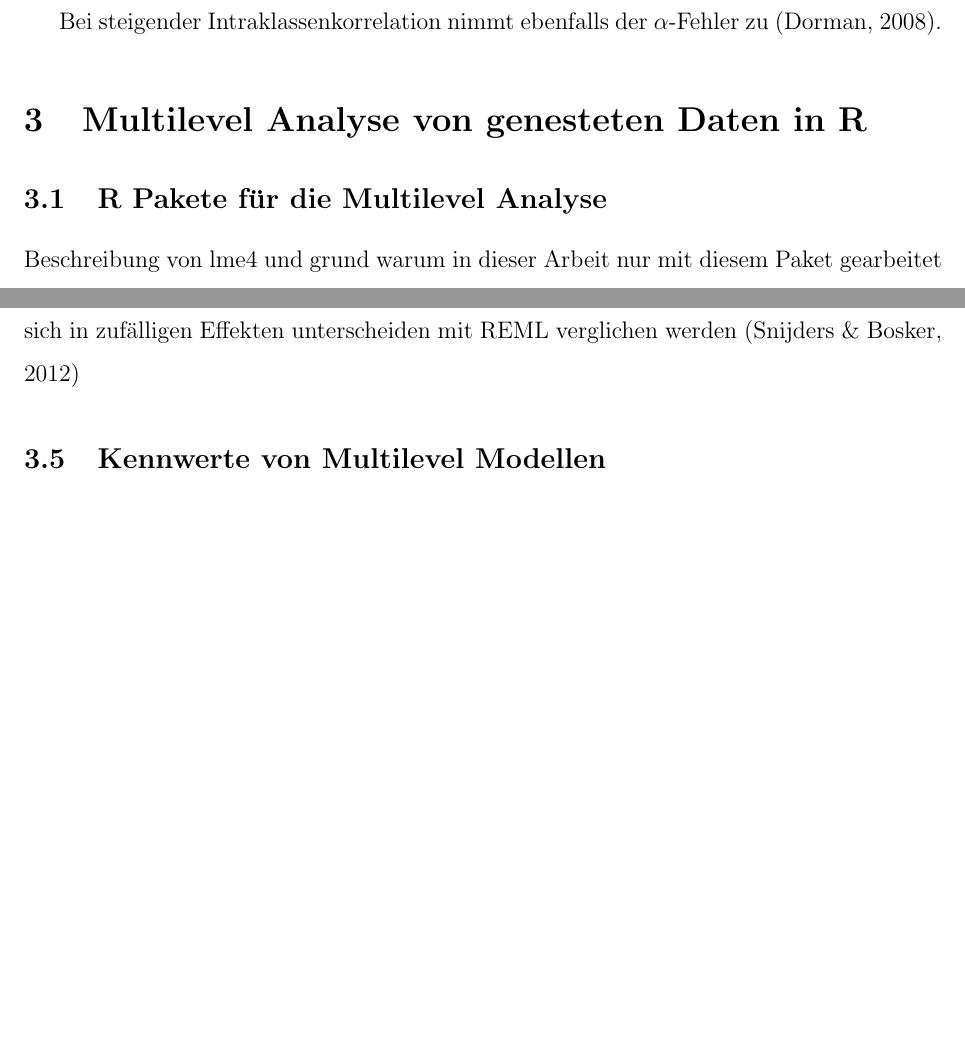
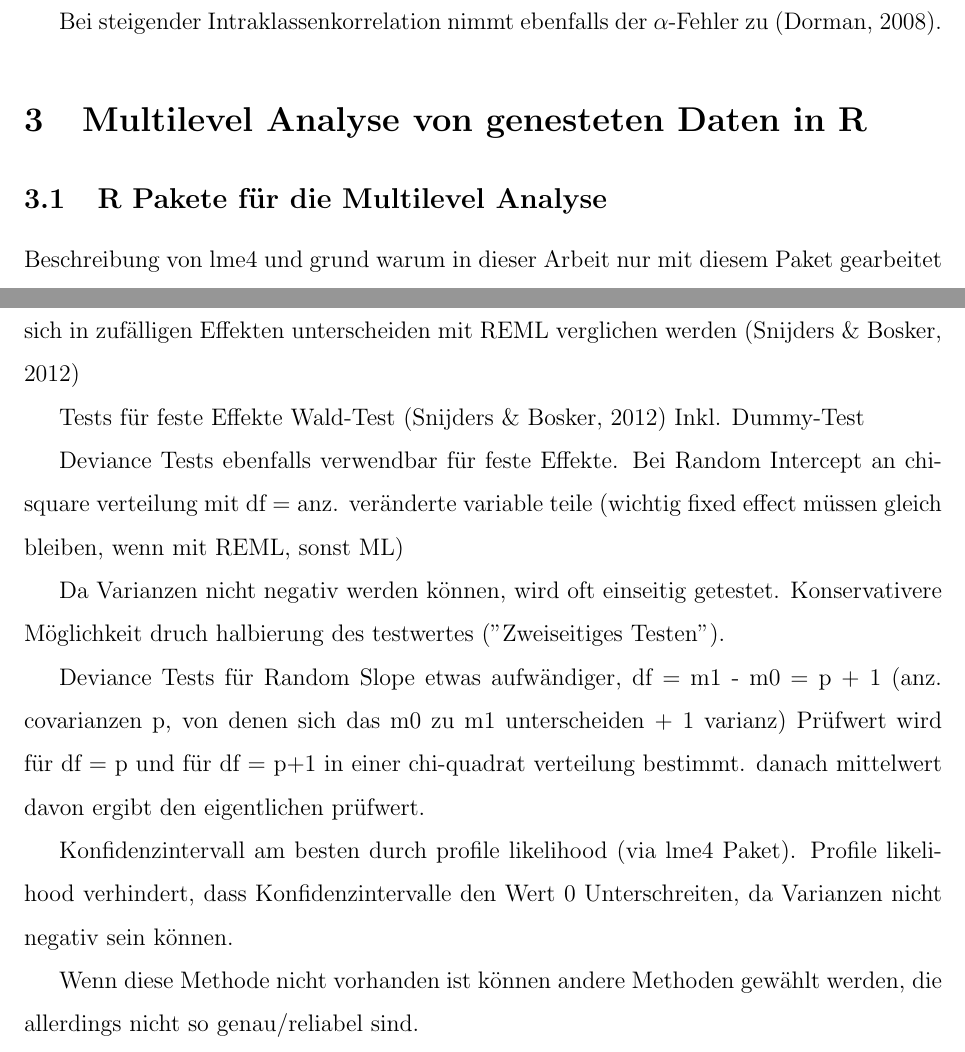
Before and after one commit to noboss93/master_thesis, a LaTeX document (Versionen/masterarbeit_multilevelanalysis.tex): two parts of pages 5 and 6 of 7 before the commit and two parts of pages 5 and 6 of 8 after it, joined at a grey line, cut so that both start at the same text, the shorter picture padded with empty space. Compiled offline with pdfLaTeX.

Commit message:
adding more ideas for model testing

```diff
--- a/Versionen/masterarbeit_multilevelanalysis.tex
+++ b/Versionen/masterarbeit_multilevelanalysis.tex
@@ -49,7 +49,6 @@
 \newenvironment{knitrout}{}{} % an empty environment to be redefined in TeX
 
 \usepackage{alltt}
-\usepackage[german]{babel}
 \usepackage[utf8]{inputenc}
 \usepackage{apacite}
 \usepackage{graphicx}
@@ -59,7 +58,7 @@
 \usepackage[numbib,notlof,notlot,nottoc]{tocbibind}
 \renewcommand{\baselinestretch}{1.5}
 
-\title{Multilevel Analyse in R \\ \large Eine Einführung in Theorie und Anwendung}
+\title{Multilevel Analyse in R \\ \large Einführung in Theorie und Anwendung}
 \author{Masterarbeit von \\ Noah Bosshart \\ \\ \\ Betreut durch \\ Prof. Dr. Carolin Strobl}
 \IfFileExists{upquote.sty}{\usepackage{upquote}}{}
 \begin{document}
@@ -120,6 +119,19 @@ Die meisten Modelle erlauben nicht mehr als 2-3 Random Slopes und konvergieren n
 \subsection{Vergleich von Multilevel Modellen}
 Modelle welche sich nur in fixen Effekten unterscheiden sollten mit ML und Modelle welche sich in zufälligen Effekten unterscheiden mit REML verglichen werden \cite{SnijdersTomA.B2012Ma:a}
 
+Tests für feste Effekte Wald-Test \cite{SnijdersTomA.B2012Ma:a} Inkl. Dummy-Test
+
+Deviance Tests ebenfalls verwendbar für feste Effekte. Bei Random Intercept an chi-square verteilung mit df = anz. veränderte variable teile (wichtig fixed effect müssen gleich bleiben, wenn mit REML, sonst ML)
+
+Da Varianzen nicht negativ werden können, wird oft einseitig getestet. Konservativere Möglichkeit druch halbierung des testwertes ("Zweiseitiges Testen").
+
+
+Deviance Tests für Random Slope etwas aufwändiger, df = m1 - m0 = p + 1 (anz. covarianzen p, von denen sich das m0 zu m1 unterscheiden + 1 varianz) Prüfwert wird für df = p und für df = p+1 in einer chi-quadrat verteilung bestimmt. danach mittelwert davon ergibt den eigentlichen prüfwert.
+
+Konfidenzintervall am besten durch profile likelihood (via lme4 Paket). Profile likelihood verhindert, dass Konfidenzintervalle den Wert 0 Unterschreiten, da Varianzen nicht negativ sein können.
+
+Wenn diese Methode nicht vorhanden ist können andere Methoden gewählt werden, die allerdings nicht so genau/reliabel sind.
+
 \subsection{Kennwerte von Multilevel Modellen}
 \section{Multilevel Analyse mit Shiny}
 \section{Diskussion}
```
Also changed, not shown: Versionen/masterarbeit_multilevelanalysis.pdf, 5 other files.
